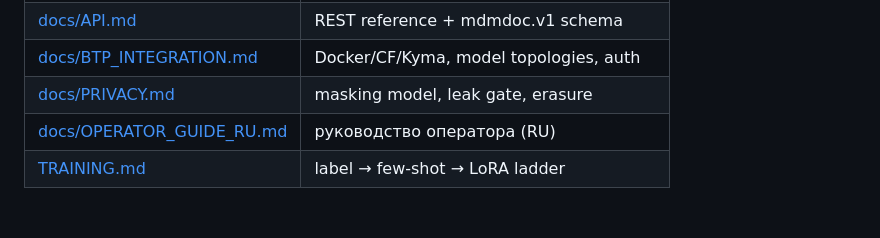
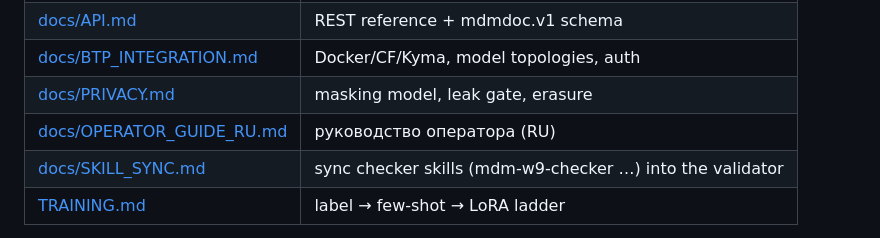
Before and after one commit to egorgerasimov11/mdm-doc-validator, a Markdown page: README.md, the part around the change. GitHub-like rendering; blank space fills up the shorter version.

Commit message:
docs: SKILL_SYNC.md (checker-skill -> validator sync) + README link

```diff
--- a/README.md
+++ b/README.md
@@ -46,6 +46,7 @@ OpenAPI contract and CF/Kyma artifacts — see [`btp/`](btp/) and
 | [docs/BTP_INTEGRATION.md](docs/BTP_INTEGRATION.md) | Docker/CF/Kyma, model topologies, auth |
 | [docs/PRIVACY.md](docs/PRIVACY.md) | masking model, leak gate, erasure |
 | [docs/OPERATOR_GUIDE_RU.md](docs/OPERATOR_GUIDE_RU.md) | руководство оператора (RU) |
+| [docs/SKILL_SYNC.md](docs/SKILL_SYNC.md) | sync checker skills (mdm-w9-checker …) into the validator |
 | [TRAINING.md](TRAINING.md) | label → few-shot → LoRA ladder |
 
 Exit codes: `0` ACCEPT · `1` REJECT · `2` WARNING/NEED_MANUAL_REVIEW · `3` Ollama not
```
Also changed, not shown: docs/SKILL_SYNC.md (added, +68 -0 lines).
